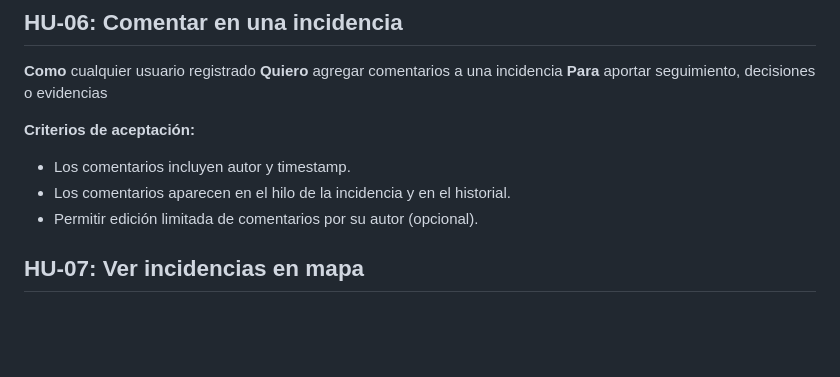
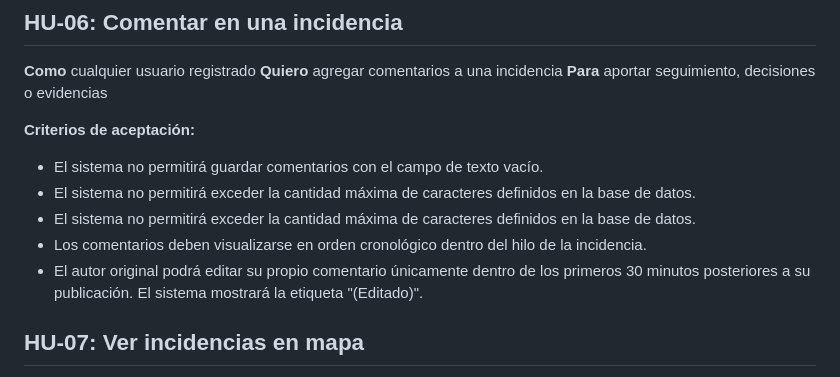
Before and after one commit to angelcontres/Sistema-web-de-Gestion-de-Incidencias, a Markdown page: docs/01_analisis/historias_usuario.md, the part around the change. GitHub-like rendering; blank space fills up the shorter version.

Commit message:
docs(historias_usuario) corregir ambiguedad en HU-06 Comentar una incidencia

```diff
--- a/docs/01_analisis/historias_usuario.md
+++ b/docs/01_analisis/historias_usuario.md
@@ -59,9 +59,15 @@ ubicación y prioridad
 **Para** aportar seguimiento, decisiones o evidencias
 
 **Criterios de aceptación:**
-- Los comentarios incluyen autor y timestamp.
-- Los comentarios aparecen en el hilo de la incidencia y en el historial.
-- Permitir edición limitada de comentarios por su autor (opcional).
+- El sistema no permitirá guardar comentarios con el campo de texto vacío.
+- El sistema no permitirá exceder la cantidad máxima de caracteres definidos en la base
+de datos.
+- El sistema no permitirá exceder la cantidad máxima de caracteres definidos en la base
+de datos.
+- Los comentarios deben visualizarse en orden cronológico dentro del hilo de la
+incidencia.
+- El autor original podrá editar su propio comentario únicamente dentro de los primeros 30
+minutos posteriores a su publicación. El sistema mostrará la etiqueta "(Editado)".
 
 ## HU-07: Ver incidencias en mapa
 **Como** usuario
```
